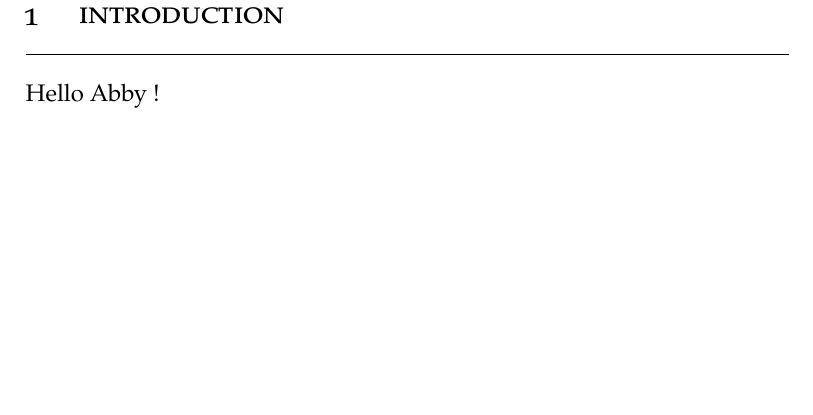
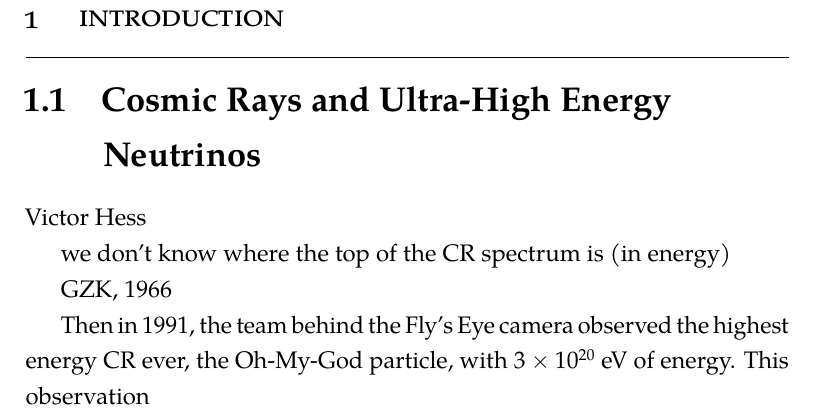
Before and after one commit to abigailbishop/UWMadison-thesis, a LaTeX thesis (dissertation.tex, which reads sections/introduction/introduction.tex): part of page 9 of 12, cut so that both start at the same text, the shorter picture padded with empty space. Compiled offline with pdfLaTeX.

Commit message:
Ideas for introduction

```diff
--- a/sections/introduction/introduction.tex
+++ b/sections/introduction/introduction.tex
@@ -1,3 +1,11 @@
 \chapter{Introduction}
 
-Hello Abby !
+\section{Cosmic Rays and Ultra-High Energy Neutrinos}
+
+Victor Hess
+
+we don't know where the top of the CR spectrum is (in energy)
+
+GZK, 1966
+
+Then in 1991, the team behind the Fly's Eye camera observed the highest energy CR ever, the Oh-My-God particle, with $3\times10^{20}$ eV of energy. This observation
```
